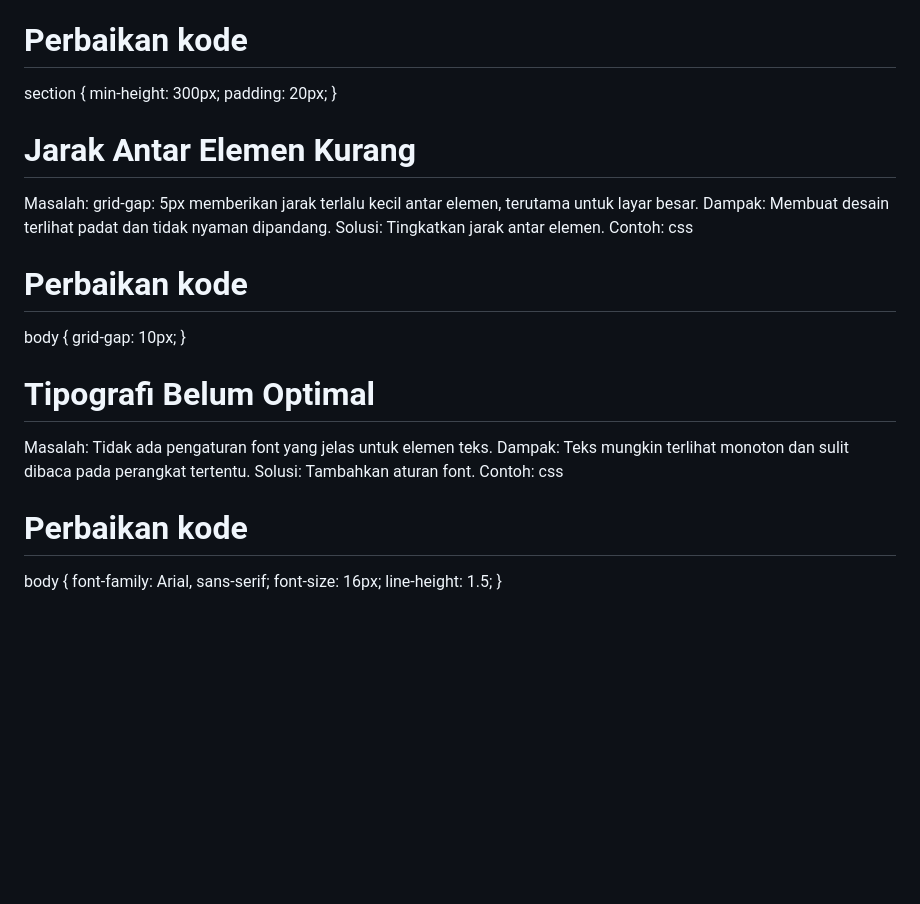
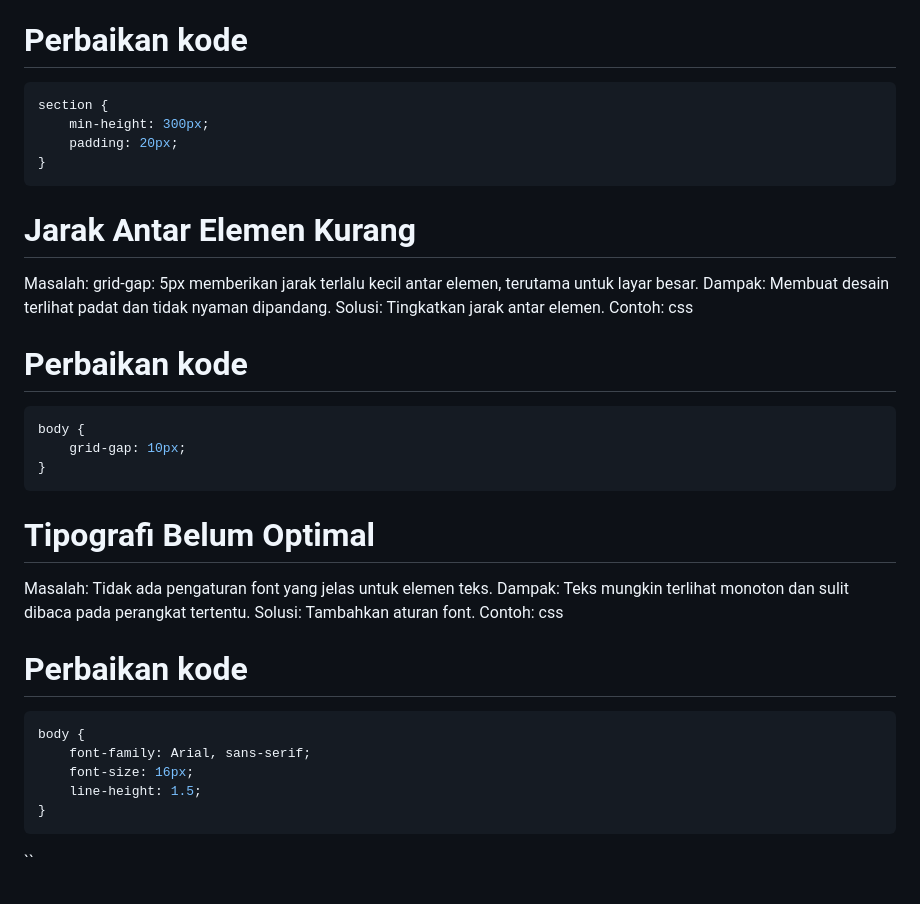
Before and after one commit to HernandaFikri/SEMANTIC-Html, a Markdown page: README.md, the part around the change printed below. Drawn GitHub-style; blank space fills up the shorter version.

````diff
--- a/README.md
+++ b/README.md
@@ -75,12 +79,12 @@ Dampak: Ketika layar berubah, distribusi area mungkin terlihat tidak proporsiona
 Solusi: Tambahkan properti min-height atau max-width untuk menjaga proporsi. Contoh:
 css
 # Perbaikan kode
-
+```css
 section {
     min-height: 300px;
     padding: 20px;
 }
-
+```
 # Jarak Antar Elemen Kurang
 
 Masalah: grid-gap: 5px memberikan jarak terlalu kecil antar elemen, terutama untuk layar besar.
@@ -88,11 +92,11 @@ Dampak: Membuat desain terlihat padat dan tidak nyaman dipandang.
 Solusi: Tingkatkan jarak antar elemen. Contoh:
 css
 # Perbaikan kode
-
+```css
 body {
     grid-gap: 10px;
 }
-
+```
 # Tipografi Belum Optimal
 
 Masalah: Tidak ada pengaturan font yang jelas untuk elemen teks.
@@ -100,9 +104,11 @@ Dampak: Teks mungkin terlihat monoton dan sulit dibaca pada perangkat tertentu.
 Solusi: Tambahkan aturan font. Contoh:
 css
 # Perbaikan kode
-
+```css
 body {
     font-family: Arial, sans-serif;
     font-size: 16px;
     line-height: 1.5;
 }
+```
+``
````
Also changed, not shown: other parts of README.md (+9 -5 lines).
